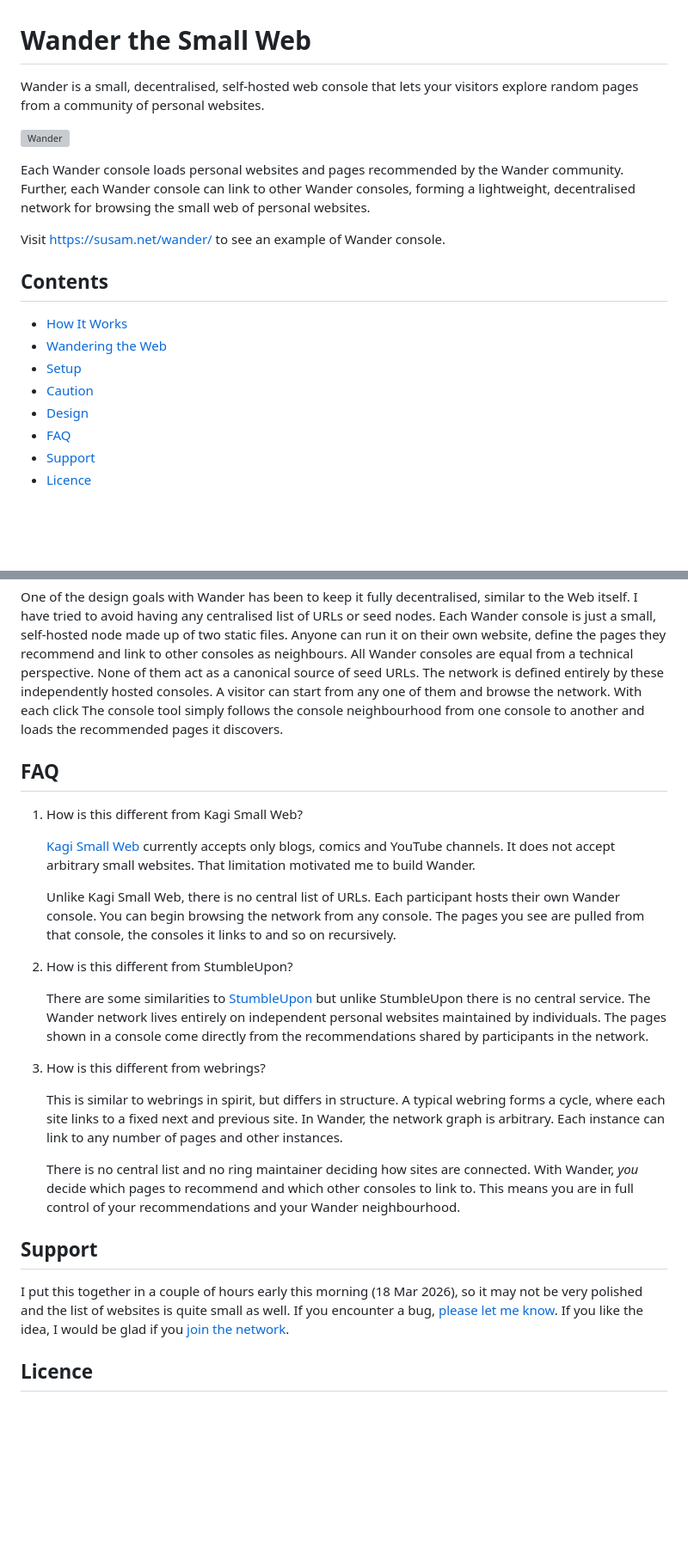
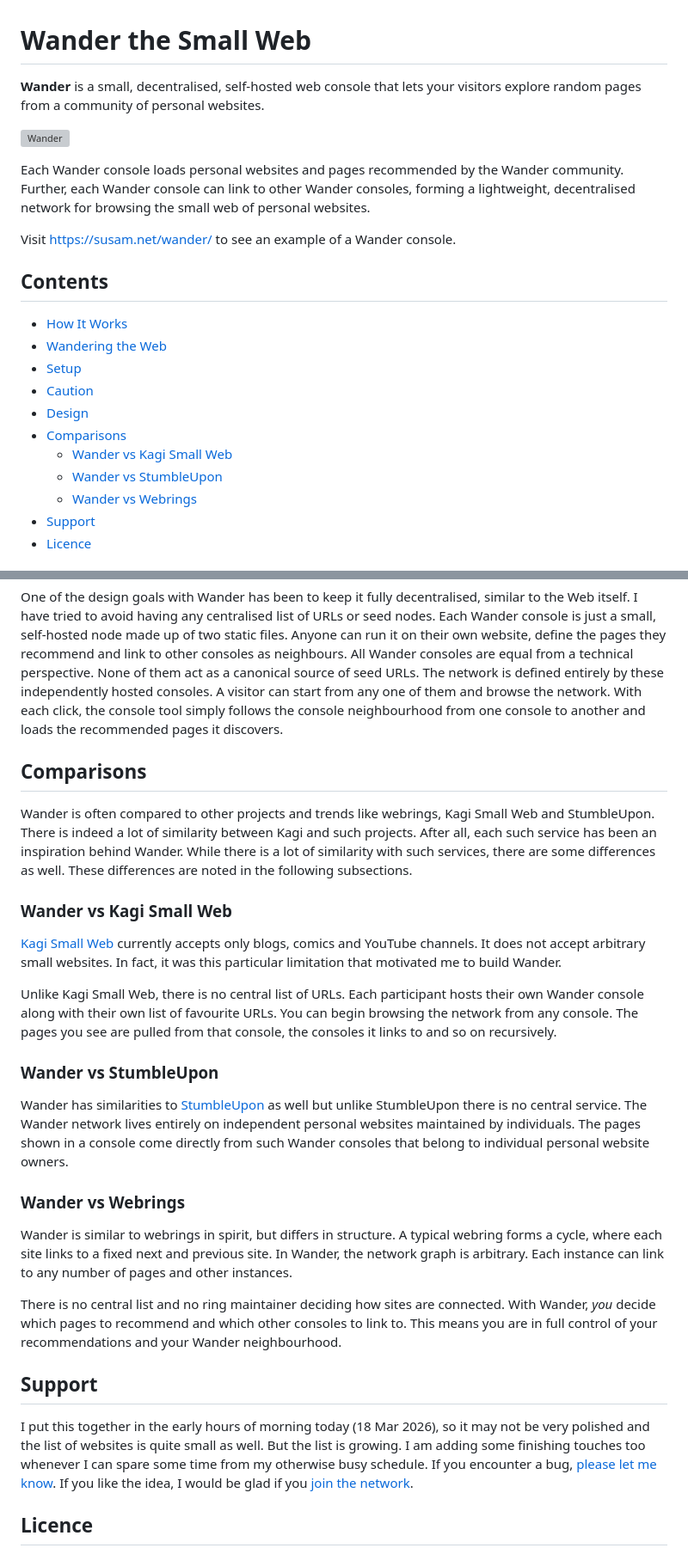
Before and after one commit to susam/wander, a Markdown page: README.md, 2 parts joined by grey strips. Shown at 86% size. GitHub-like rendering; blank space fills up the shorter version; grey boxes are pictures that could not be loaded.

Commit message:
Fix typos and create more subsections

```diff
--- a/README.md
+++ b/README.md
@@ -1,8 +1,8 @@
 Wander the Small Web
 ====================
 
-Wander is a small, decentralised, self-hosted web console that lets
-your visitors explore random pages from a community of personal
+**Wander** is a small, decentralised, self-hosted web console that
+lets your visitors explore random pages from a community of personal
 websites.
 
 [![Wander][IMG]][CON]
@@ -12,7 +12,7 @@ the Wander community.  Further, each Wander console can link to other
 Wander consoles, forming a lightweight, decentralised network for
 browsing the small web of personal websites.
 
-Visit https://susam.net/wander/ to see an example of Wander console.
+Visit https://susam.net/wander/ to see an example of a Wander console.
 
 [IMG]: https://susam.github.io/blob/img/wander/wander-0.1.0.png
 [CON]: https://susam.net/wander/
@@ -26,7 +26,10 @@ Contents
 * [Setup](#setup)
 * [Caution](#caution)
 * [Design](#design)
-* [FAQ](#faq)
+* [Comparisons](#comparisons)
+  * [Wander vs Kagi Small Web](#wander-vs-kagi-small-web)
+  * [Wander vs StumbleUpon](#wander-vs-stumbleupon)
+  * [Wander vs Webrings](#wander-vs-webrings)
 * [Support](#support)
 * [Licence](#licence)
 
@@ -158,56 +161,70 @@ recommend and link to other consoles as neighbours.  All Wander
 consoles are equal from a technical perspective.  None of them act as
 a canonical source of seed URLs.  The network is defined entirely by
 these independently hosted consoles.  A visitor can start from any one
-of them and browse the network.  With each click The console tool
+of them and browse the network.  With each click, the console tool
 simply follows the console neighbourhood from one console to another
 and loads the recommended pages it discovers.
 
 
-FAQ
----
+Comparisons
+-----------
 
- 1. How is this different from Kagi Small Web?
+Wander is often compared to other projects and trends like webrings,
+Kagi Small Web and StumbleUpon.  There is indeed a lot of similarity
+between Kagi and such projects.  After all, each such service has been
+an inspiration behind Wander.  While there is a lot of similarity with
+such services, there are some differences as well.  These differences
+are noted in the following subsections.
 
-    [Kagi Small Web](https://kagi.com/smallweb/) currently accepts
-    only blogs, comics and YouTube channels.  It does not accept
-    arbitrary small websites.  That limitation motivated me to build
-    Wander.
+### Wander vs Kagi Small Web
 
-    Unlike Kagi Small Web, there is no central list of URLs.  Each
-    participant hosts their own Wander console.  You can begin browsing
-    the network from any console.  The pages you see are pulled from
-    that console, the consoles it links to and so on recursively.
+[Kagi Small Web][kagi] currently accepts only blogs, comics and
+YouTube channels.  It does not accept arbitrary small websites.  In
+fact, it was this particular limitation that motivated me to build
+Wander.
 
-2. How is this different from StumbleUpon?
+Unlike Kagi Small Web, there is no central list of URLs.  Each
+participant hosts their own Wander console along with their own list
+of favourite URLs.  You can begin browsing the network from any
+console.  The pages you see are pulled from that console, the consoles
+it links to and so on recursively.
 
-   There are some similarities to
-   [StumbleUpon](https://en.wikipedia.org/wiki/StumbleUpon) but unlike
-   StumbleUpon there is no central service.  The Wander network lives
-   entirely on independent personal websites maintained by
-   individuals.  The pages shown in a console come directly from the
-   recommendations shared by participants in the network.
+[kagi]: https://kagi.com/smallweb/
 
-3. How is this different from webrings?
 
-   This is similar to webrings in spirit, but differs in structure.  A
-   typical webring forms a cycle, where each site links to a fixed
-   next and previous site.  In Wander, the network graph is arbitrary.
-   Each instance can link to any number of pages and other instances.
+### Wander vs StumbleUpon
 
-   There is no central list and no ring maintainer deciding how sites
-   are connected.  With Wander, *you* decide which pages to recommend
-   and which other consoles to link to.  This means you are in full
-   control of your recommendations and your Wander neighbourhood.
+Wander has similarities to [StumbleUpon][stumble] as well but unlike
+StumbleUpon there is no central service.  The Wander network lives
+entirely on independent personal websites maintained by individuals.
+The pages shown in a console come directly from such Wander consoles
+that belong to individual personal website owners.
+
+
+### Wander vs Webrings
+
+Wander is similar to webrings in spirit, but differs in structure.  A
+typical webring forms a cycle, where each site links to a fixed next
+and previous site.  In Wander, the network graph is arbitrary.  Each
+instance can link to any number of pages and other instances.
+
+There is no central list and no ring maintainer deciding how sites are
+connected.  With Wander, *you* decide which pages to recommend and
+which other consoles to link to.  This means you are in full control
+of your recommendations and your Wander neighbourhood.
+
+[stumble]: https://en.wikipedia.org/wiki/StumbleUpon
 
 
 Support
 -------
 
-I put this together in a couple of hours early this morning (18 Mar
-2026), so it may not be very polished and the list of websites is
-quite small as well.  If you encounter a bug, [please let me
-know][ISSUES].  If you like the idea, I would be glad if you [join the
-network](#setup).
+I put this together in the early hours of morning today (18 Mar 2026),
+so it may not be very polished and the list of websites is quite small
+as well.  But the list is growing.  I am adding some finishing touches
+too whenever I can spare some time from my otherwise busy schedule.
+If you encounter a bug, [please let me know][ISSUES].  If you like the
+idea, I would be glad if you [join the network](#setup).
 
 [ISSUES]: https://codeberg.org/susam/wander/issues
 
```
Also changed, not shown: other parts of README.md (+8 -8 lines).
